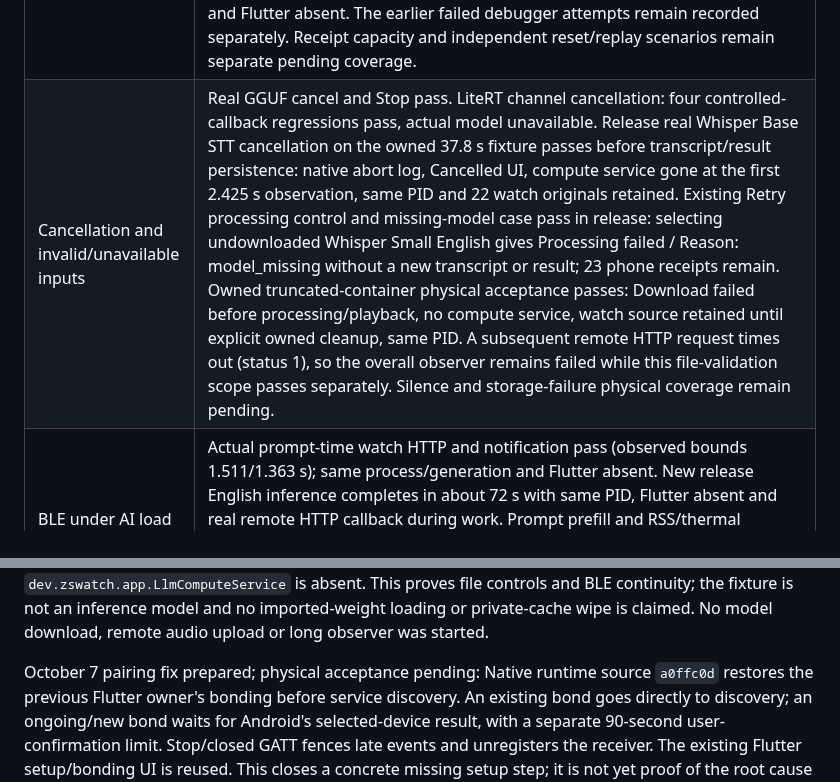
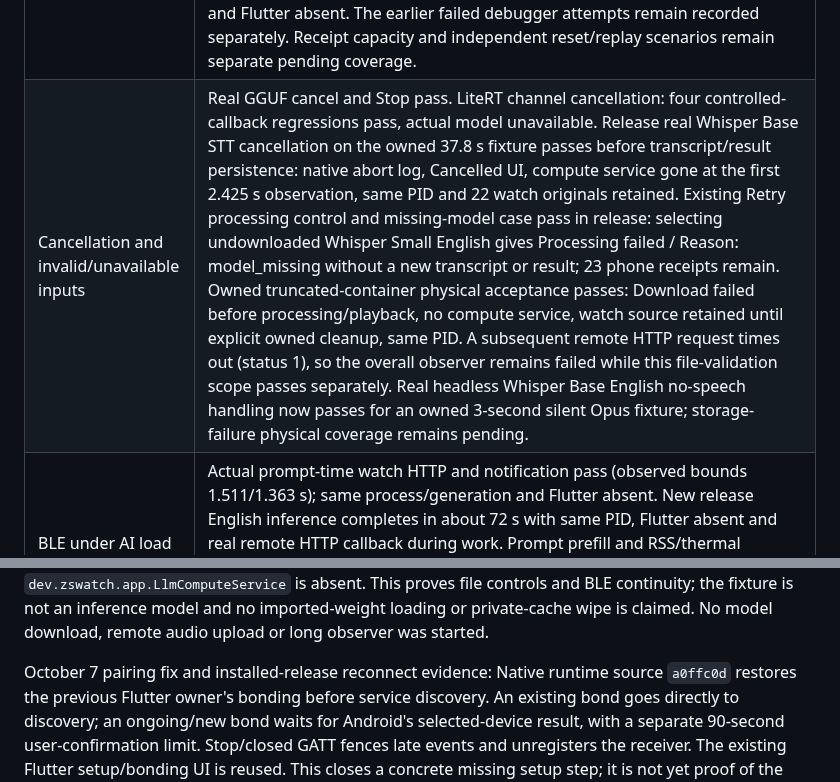
Before and after one commit to ZSWatch/ZSWatch-App, a Markdown page: ANDROID_COMPANION_FINISH_PLAN.md, 2 parts joined by grey strips. Rendered like a GitHub page.

Commit message:
Validate headless silent-input handling on OnePlus release

```diff
--- a/ANDROID_COMPANION_FINISH_PLAN.md
+++ b/ANDROID_COMPANION_FINISH_PLAN.md
@@ -51,7 +51,7 @@ Do not launch or schedule another long observer as a completion step.
 | Existing Flutter UI / single native owner | Real transcript/summary/action review, ordinary Process dedup and actual audio playback pass. Original audio retained. Release missing-model retry and reuse of an older successful result after a newer failed model pass; selected transcript/summary persist across Flutter task removal/reopen without compute service. Common Settings (DFU screen preference, About/licenses and coredump server URL) and calendar/Clock controls are restored; ordinary downloaded-model metadata and calendar picker pass physically. Explicit settings persistence/permission navigation pass in host tests. Ordinary import, persistence after Flutter teardown/reopen and deletion pass for an owned 128-byte metadata-only GGUF fixture. Original Qwen selection and real downloaded models remain; this does not establish imported-weight inference. |
 | Action confirmation / side effects | Real release local-calendar Create/Undo passes for owned entry ZSWatch_HIL_release_20261005; Calendar independently shows tomorrow 09:00–09:30 and app confirms removal. Original transcript/audio retained. Existing explicit Clock test controls physically create a real 30 s timer and +5 min alarm at 17:40 in Google Clock; owned posts are removed and other entries retained. This is actual OS dispatch from the shared productivity bridge, not a real inferred voice timer/alarm or native action-receipt physical pass. Offset-preserving draft tests pass. Ordinary Sync Time now passes independent hardware-RTC readback at the phone’s UTC+02:00 offset, with Flutter subsequently absent; other timezone/DST transitions and voice timer/alarm receipt coverage remain separate pending cases. Existing model misclassification does not authorize AI-quality work. |
 | Durable result / dedup / interrupted work | Real watch application ACK, job reuse and process-loss recovery with saved transcript pass. A fresh result exposed a firmware sysworkq stack overflow; c8f05d09 fixes it. The already committed phone result then delivers with Flutter absent and the same PID, without rerunning AI. Deliberately lost ACK now passes on fixed firmware: one durable-new ACK omitted, native retry receives duplicate ACK after 10.544 s, normal UI Accepted by watch, same PID and Flutter absent. The earlier failed debugger attempts remain recorded separately. Receipt capacity and independent reset/replay scenarios remain separate pending coverage. |
-| Cancellation and invalid/unavailable inputs | Real GGUF cancel and Stop pass. LiteRT channel cancellation: four controlled-callback regressions pass, actual model unavailable. Release real Whisper Base STT cancellation on the owned 37.8 s fixture passes before transcript/result persistence: native abort log, Cancelled UI, compute service gone at the first 2.425 s observation, same PID and 22 watch originals retained. Existing Retry processing control and missing-model case pass in release: selecting undownloaded Whisper Small English gives Processing failed / Reason: model_missing without a new transcript or result; 23 phone receipts remain. Owned truncated-container physical acceptance passes: Download failed before processing/playback, no compute service, watch source retained until explicit owned cleanup, same PID. A subsequent remote HTTP request times out (status 1), so the overall observer remains failed while this file-validation scope passes separately. Silence and storage-failure physical coverage remain pending. |
+| Cancellation and invalid/unavailable inputs | Real GGUF cancel and Stop pass. LiteRT channel cancellation: four controlled-callback regressions pass, actual model unavailable. Release real Whisper Base STT cancellation on the owned 37.8 s fixture passes before transcript/result persistence: native abort log, Cancelled UI, compute service gone at the first 2.425 s observation, same PID and 22 watch originals retained. Existing Retry processing control and missing-model case pass in release: selecting undownloaded Whisper Small English gives Processing failed / Reason: model_missing without a new transcript or result; 23 phone receipts remain. Owned truncated-container physical acceptance passes: Download failed before processing/playback, no compute service, watch source retained until explicit owned cleanup, same PID. A subsequent remote HTTP request times out (status 1), so the overall observer remains failed while this file-validation scope passes separately. Real headless Whisper Base English no-speech handling now passes for an owned 3-second silent Opus fixture; storage-failure physical coverage remains pending. |
 | BLE under AI load / resources | Actual prompt-time watch HTTP and notification pass (observed bounds 1.511/1.363 s); same process/generation and Flutter absent. New release English inference completes in about 72 s with same PID, Flutter absent and real remote HTTP callback during work. Prompt prefill and RSS/thermal snapshot recorded. Ordinary Sync Time is submitted with the compute service active; actual local HTTP also succeeds in 1.287 s while computing/logging. This is command-path concurrency, not an independent RTC or time-write completion readback. Battery/endurance remain pending. |
 | Explicit local / hybrid / remote choices | Local-only flow is implemented and passes. Real remote audio/STT and hybrid local-STT/remote-text voice adapters are not implemented yet; the native remote fixtures prove job contracts only. Implementation and real acceptance await selected provider, credentials and upload consent. Existing ordinary policy explicitly uses local models; unsupported remote/hybrid or upload-authorized requests reject before local processing, so no automatic upload/fallback is claimed. |
 | Live firmware log viewer | Existing Flutter Log Viewer now uses the single native NUS owner and the firmware's existing log toggle/tags. 59 affected native framing/HTTP/contract tests and 34 Flutter app-shell/client tests pass; release APK builds. Logs are ephemeral, bounded, excluded from protocol parsing and the durable journal; view disposal cancels observation and requests logging off without stopping BLE. The non-debuggable release is now installed on OnePlus. Physical enable/actual firmware logs/filter/clear/disable/disposal/reopen pass, with real HTTP success while logging and after view/Flutter teardown; same PID 4832 and foreground native owner. Physical log capture resets on radio disconnection, stays disabled afterward and can be re-enabled for actual traffic; a fresh real voice-result receipt is visible during logging and compute-time local HTTP succeeds. Comm Log now passes physical release acceptance. Crash Reports physical summary/refresh/history pass in the latest release. Sensors physical accelerometer/quaternion streaming, HTTP while streaming and disposal/reopen pass; other sensor types and reconnect coverage remain separate pending checks. |
@@ -120,7 +139,7 @@ absent. This proves file controls and BLE continuity; the fixture is not an
 inference model and no imported-weight loading or private-cache wipe is claimed.
 No model download, remote audio upload or long observer was started.
 
-October 7 pairing fix prepared; physical acceptance pending:
+October 7 pairing fix and installed-release reconnect evidence:
 Native runtime source `a0ffc0d` restores the previous Flutter owner's bonding
 before service discovery. An existing bond goes directly to discovery; an
 ongoing/new bond waits for Android's selected-device result, with a separate
```
Also changed, not shown: other parts of ANDROID_COMPANION_FINISH_PLAN.md (+19 -0 lines).
